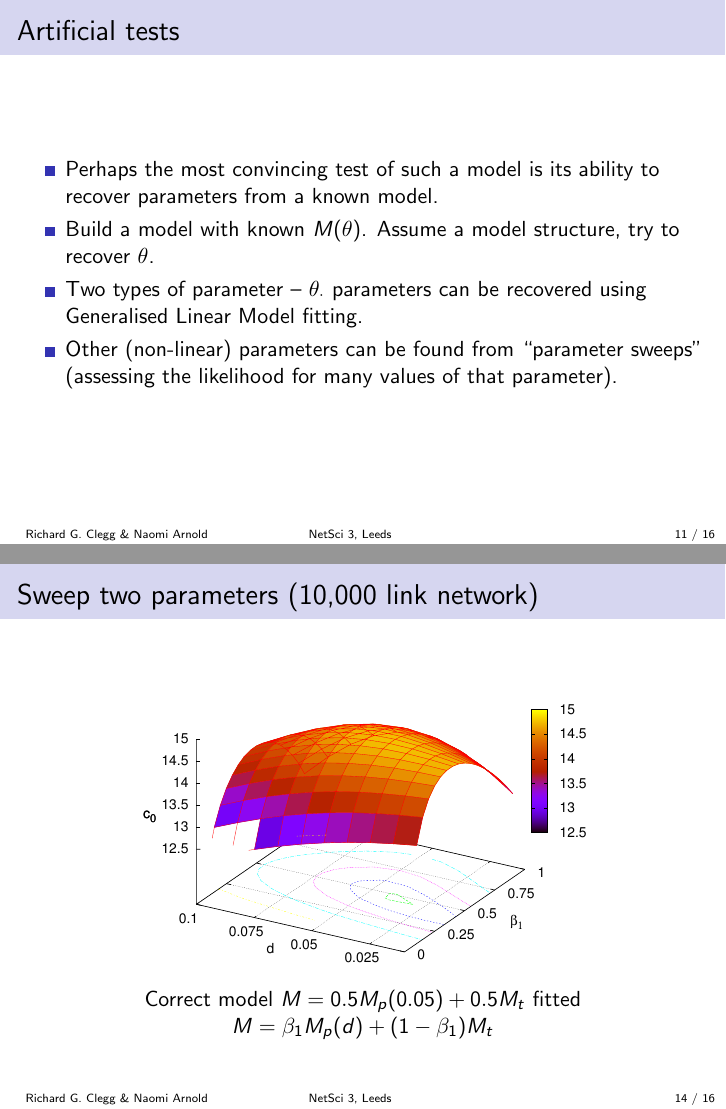
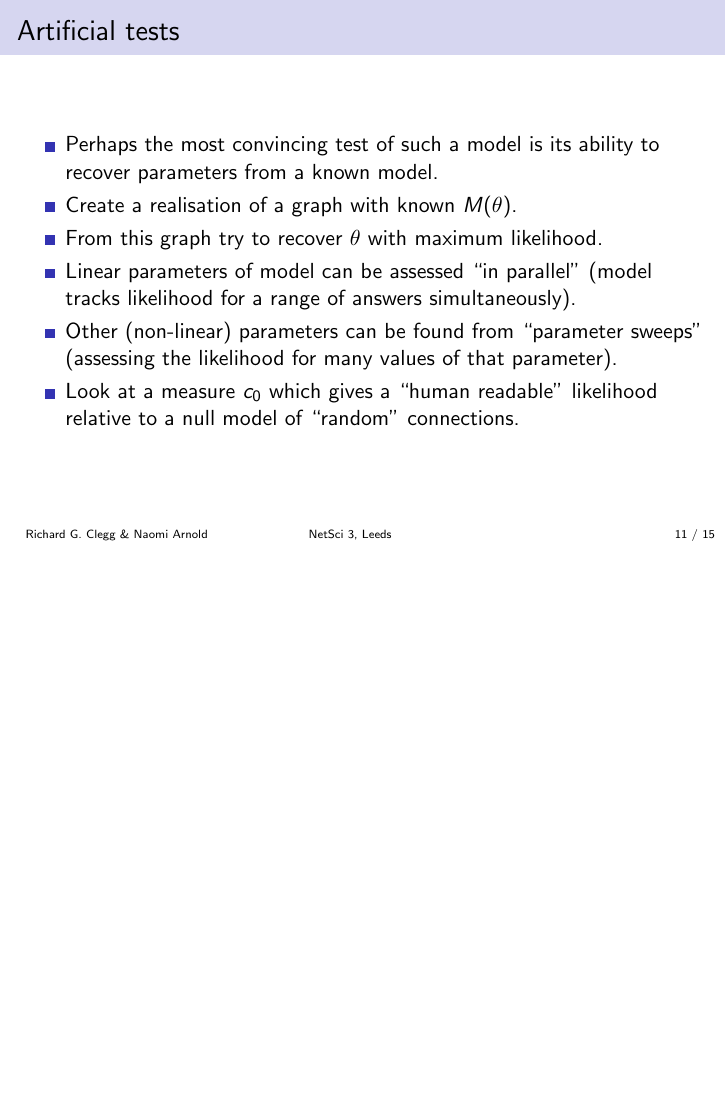
Before and after one commit to richardclegg/feta_leeds, LaTeX slides (feta_leeds.tex): pages 12 and 15 of 17 before the commit and page 12 of 16 after it, the two joined at a grey line, the shorter picture padded with empty space. Compiled offline with pdfLaTeX.

Commit message:
Update presentation to remove some slides

```diff
--- a/feta_leeds.tex
+++ b/feta_leeds.tex
@@ -343,12 +343,12 @@ FIXME -- use only models in this presentation
 \begin{itemize}
 \item Perhaps the most convincing test of such a model is its ability to
 recover parameters from a known model.
-\item Build a model with known $M(\btheta)$.  Assume a model structure,
-try to recover $\btheta$.
-\item Two types of parameter -- $\btheta_{\cdot}$ parameters can be recovered
-using Generalised Linear Model fitting.
+\item Create a realisation of a graph with known $M(\btheta)$.
+\item From this graph try to recover $\btheta$ with maximum likelihood.
+\item Linear parameters of model can be assessed ``in parallel" (model tracks likelihood for a range of answers simultaneously).
 \item Other (non-linear) parameters can be found from ``parameter sweeps"
 (assessing the likelihood for many values of that parameter).
+\item Look at a measure $c_0$ which gives a ``human readable" likelihood relative to a null model of ``random" connections.
 \end{itemize}
 }
 
@@ -369,14 +369,14 @@ Correct model $M = 0.5 M_2 + 0.5 M_d(0.5)$
 fitted $M= \beta_1 M_2 + (1-\beta_1) M_d(\alpha)$.
 }
 
-\frame{
-\frametitle{Sweep two parameters (10,000 link network)}
-\begin{center}
-\includegraphics[width=8cm]{art2_data} \\
-Correct model $M = 0.5M_p(0.05)+0.5M_t$ fitted
-$M= \beta_1 M_p(d)+(1- \beta_1)M_t$
-\end{center}
-}
+%\frame{
+%\frametitle{Sweep two parameters (10,000 link network)}
+%\begin{center}
+%\includegraphics[width=8cm]{art2_data} \\
+%Correct model $M = 0.5M_p(0.05)+0.5M_t$ fitted
+%$M= \beta_1 M_p(d)+(1- \beta_1)M_t$
+%\end{center}
+%}
 
 
 \section{Conclusions}
```
